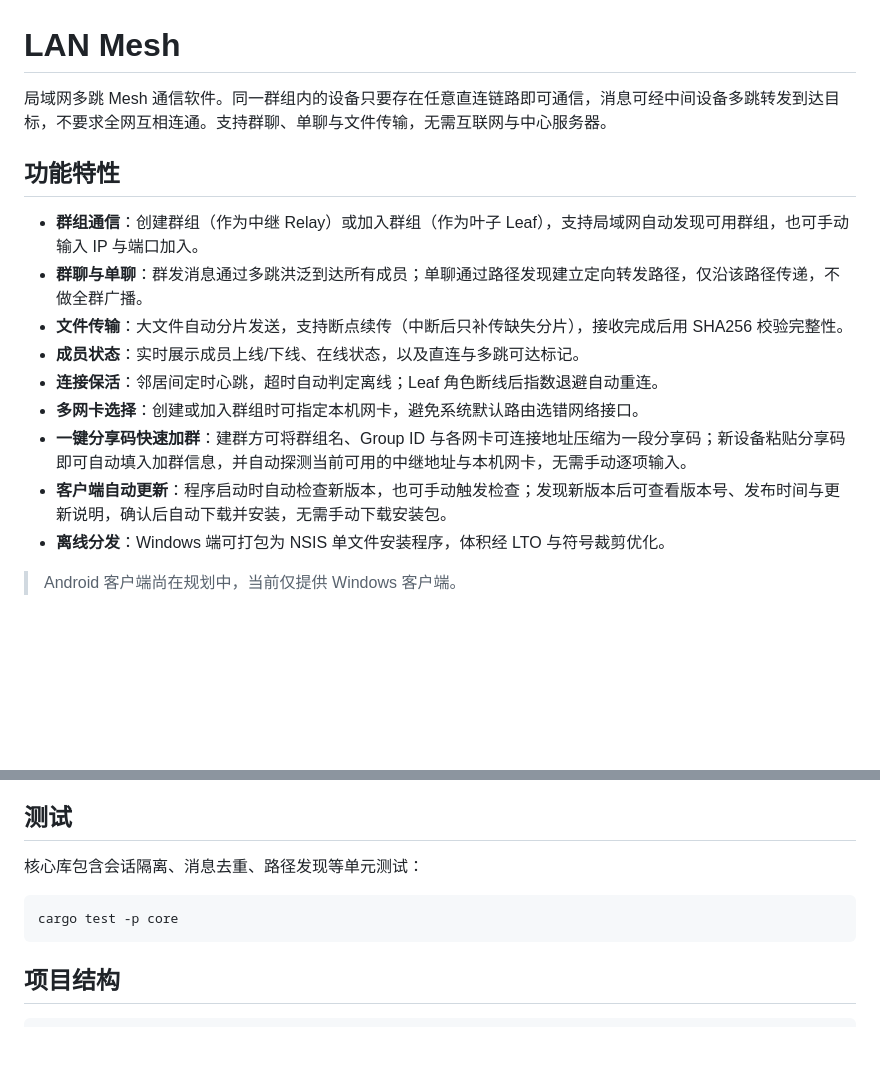
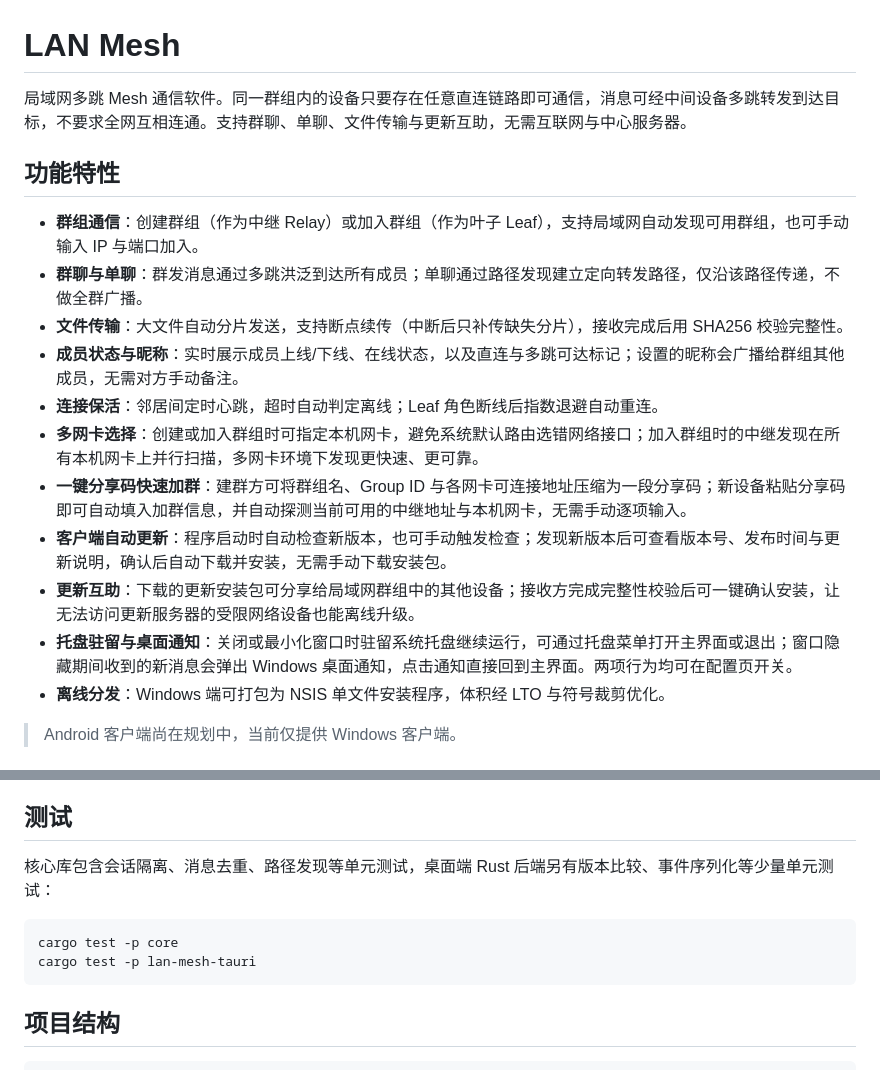
Before and after one commit to silevilence/lan_mesh, a Markdown page: README.md, 2 parts joined by grey strips. Drawn GitHub-style; blank space fills up the shorter version.

````diff
--- a/README.md
+++ b/README.md
@@ -1,17 +1,19 @@
 # LAN Mesh
 
-局域网多跳 Mesh 通信软件。同一群组内的设备只要存在任意直连链路即可通信，消息可经中间设备多跳转发到达目标，不要求全网互相连通。支持群聊、单聊与文件传输，无需互联网与中心服务器。
+局域网多跳 Mesh 通信软件。同一群组内的设备只要存在任意直连链路即可通信，消息可经中间设备多跳转发到达目标，不要求全网互相连通。支持群聊、单聊、文件传输与更新互助，无需互联网与中心服务器。
 
 ## 功能特性
 
 - **群组通信**：创建群组（作为中继 Relay）或加入群组（作为叶子 Leaf），支持局域网自动发现可用群组，也可手动输入 IP 与端口加入。
 - **群聊与单聊**：群发消息通过多跳洪泛到达所有成员；单聊通过路径发现建立定向转发路径，仅沿该路径传递，不做全群广播。
 - **文件传输**：大文件自动分片发送，支持断点续传（中断后只补传缺失分片），接收完成后用 SHA256 校验完整性。
-- **成员状态**：实时展示成员上线/下线、在线状态，以及直连与多跳可达标记。
+- **成员状态与昵称**：实时展示成员上线/下线、在线状态，以及直连与多跳可达标记；设置的昵称会广播给群组其他成员，无需对方手动备注。
 - **连接保活**：邻居间定时心跳，超时自动判定离线；Leaf 角色断线后指数退避自动重连。
-- **多网卡选择**：创建或加入群组时可指定本机网卡，避免系统默认路由选错网络接口。
+- **多网卡选择**：创建或加入群组时可指定本机网卡，避免系统默认路由选错网络接口；加入群组时的中继发现在所有本机网卡上并行扫描，多网卡环境下发现更快速、更可靠。
 - **一键分享码快速加群**：建群方可将群组名、Group ID 与各网卡可连接地址压缩为一段分享码；新设备粘贴分享码即可自动填入加群信息，并自动探测当前可用的中继地址与本机网卡，无需手动逐项输入。
 - **客户端自动更新**：程序启动时自动检查新版本，也可手动触发检查；发现新版本后可查看版本号、发布时间与更新说明，确认后自动下载并安装，无需手动下载安装包。
+- **更新互助**：下载的更新安装包可分享给局域网群组中的其他设备；接收方完成完整性校验后可一键确认安装，让无法访问更新服务器的受限网络设备也能离线升级。
+- **托盘驻留与桌面通知**：关闭或最小化窗口时驻留系统托盘继续运行，可通过托盘菜单打开主界面或退出；窗口隐藏期间收到的新消息会弹出 Windows 桌面通知，点击通知直接回到主界面。两项行为均可在配置页开关。
 - **离线分发**：Windows 端可打包为 NSIS 单文件安装程序，体积经 LTO 与符号裁剪优化。
 
 > Android 客户端尚在规划中，当前仅提供 Windows 客户端。
@@ -49,10 +51,11 @@ powershell -NoProfile -ExecutionPolicy Bypass -File scripts/dist.ps1
 
 ## 测试
 
-核心库包含会话隔离、消息去重、路径发现等单元测试：
+核心库包含会话隔离、消息去重、路径发现等单元测试，桌面端 Rust 后端另有版本比较、事件序列化等少量单元测试：
 
 ```bash
 cargo test -p core
+cargo test -p lan-mesh-tauri
 ```
 
 ## 项目结构
````
Also changed, not shown: AGENTS.md (+32 -15 lines).
